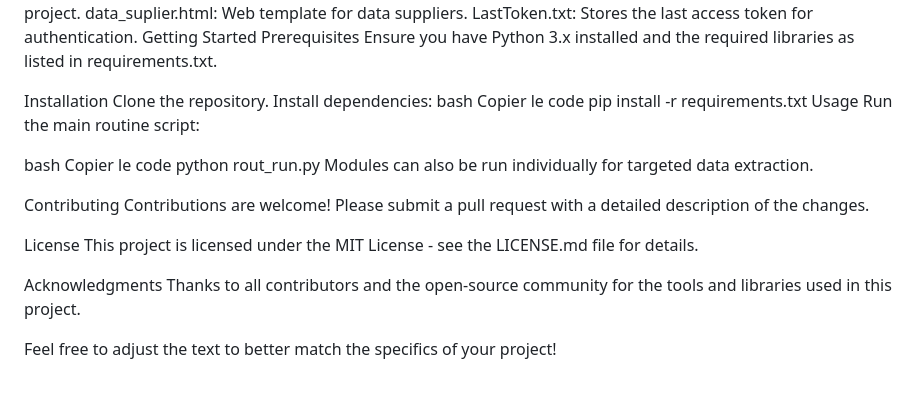
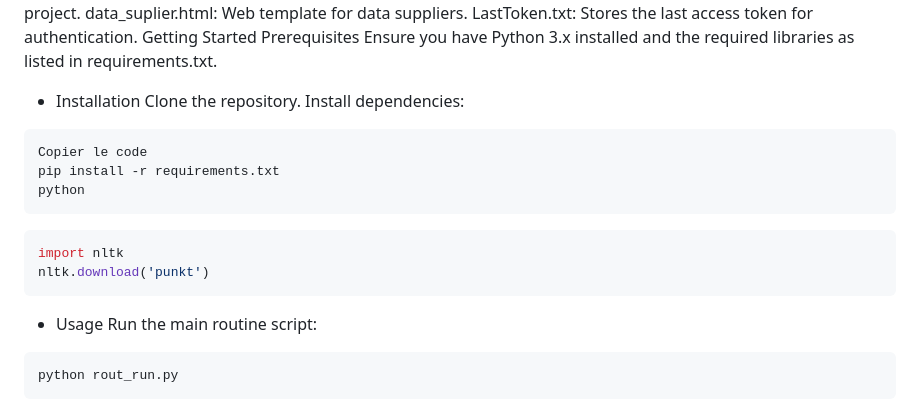
Before and after one commit to ardamiine/IntelligntSourcing, a Markdown page: Readme/readme.md, the part around one of its changes. GitHub-like rendering.

````diff
--- a/Readme/readme.md
+++ b/Readme/readme.md
@@ -110,27 +110,21 @@ Getting Started
 Prerequisites
 Ensure you have Python 3.x installed and the required libraries as listed in requirements.txt.
 
-Installation
+* Installation
 Clone the repository.
 Install dependencies:
-bash
+```bash
 Copier le code
 pip install -r requirements.txt
-Usage
+python
+```
+```python
+import nltk
+nltk.download('punkt')
+```
+* Usage
 Run the main routine script:
 
-bash
-Copier le code
+```bash
 python rout_run.py
-Modules can also be run individually for targeted data extraction.
-
-Contributing
-Contributions are welcome! Please submit a pull request with a detailed description of the changes.
-
-License
-This project is licensed under the MIT License - see the LICENSE.md file for details.
-
-Acknowledgments
-Thanks to all contributors and the open-source community for the tools and libraries used in this project.
-
-Feel free to adjust the text to better match the specifics of your project!
+```
````
Also changed, not shown: other parts of Readme/readme.md (+2 -2 lines).
